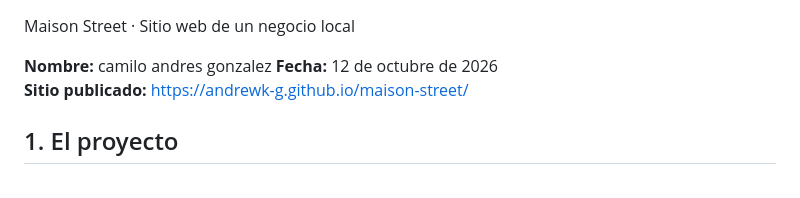
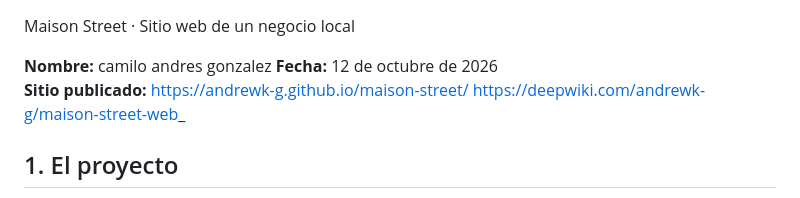
Before and after one commit to andrewk-g/maison-street-web_, a Markdown page: README.md, the part around the change. Drawn GitHub-style.

Commit message:
Update README with DeepWiki link
Added a link to the DeepWiki page for the project.

```diff
--- a/README.md
+++ b/README.md
@@ -3,6 +3,7 @@
 **Nombre:** camilo andres gonzalez
 **Fecha:** 12 de octubre de 2026
 **Sitio publicado:** https://andrewk-g.github.io/maison-street/
+https://deepwiki.com/andrewk-g/maison-street-web_
 
 ## 1. El proyecto
 
```
